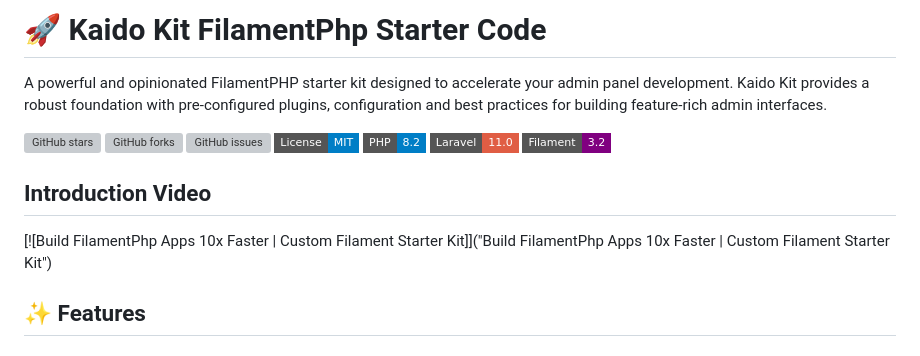
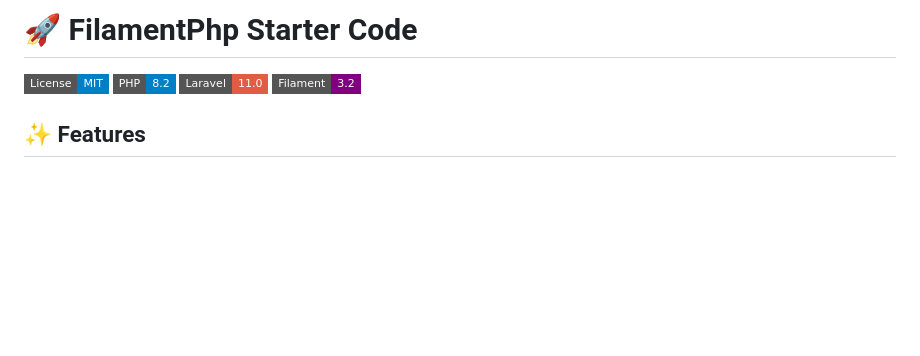
Before and after one commit to bryand-j/filament-starter-kit, a Markdown page: README.md, the part around the change. Drawn GitHub-style; badges without logos; blank space fills up the shorter version; grey boxes are pictures that could not be loaded.

```diff
--- a/README.md
+++ b/README.md
@@ -1,18 +1,9 @@
-# 🚀 Kaido Kit FilamentPhp Starter Code
+# 🚀 FilamentPhp Starter Code
 
-A powerful and opinionated FilamentPHP starter kit designed to accelerate your admin panel development. Kaido Kit provides a robust foundation with pre-configured plugins, configuration and best practices for building feature-rich admin interfaces.
-
-![GitHub stars](https://img.shields.io/github/stars/siubie/kaido-kit?style=flat-square)
-![GitHub forks](https://img.shields.io/github/forks/siubie/kaido-kit?style=flat-square)
-![GitHub issues](https://img.shields.io/github/issues/siubie/kaido-kit?style=flat-square)
 ![License](https://img.shields.io/badge/License-MIT-blue?style=flat-square)
 ![PHP Version](https://img.shields.io/badge/PHP-8.2-blue?style=flat-square&logo=php)
 ![Laravel Version](https://img.shields.io/badge/Laravel-11.0-red?style=flat-square&logo=laravel)
 ![Filament Version](https://img.shields.io/badge/Filament-3.2-purple?style=flat-square)
-
-## Introduction Video
-
-[![Build FilamentPhp Apps 10x Faster | Custom Filament Starter Kit]]("Build FilamentPhp Apps 10x Faster | Custom Filament Starter Kit")
 
 ## ✨ Features
 
```
